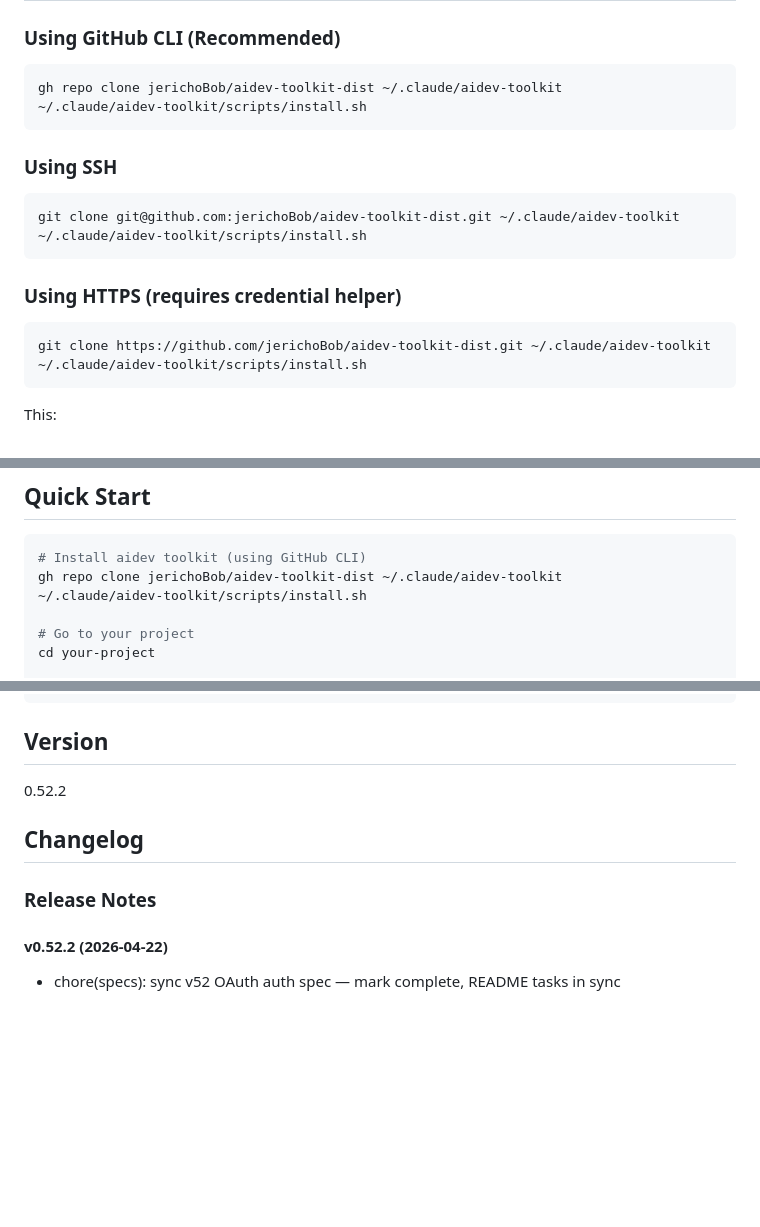
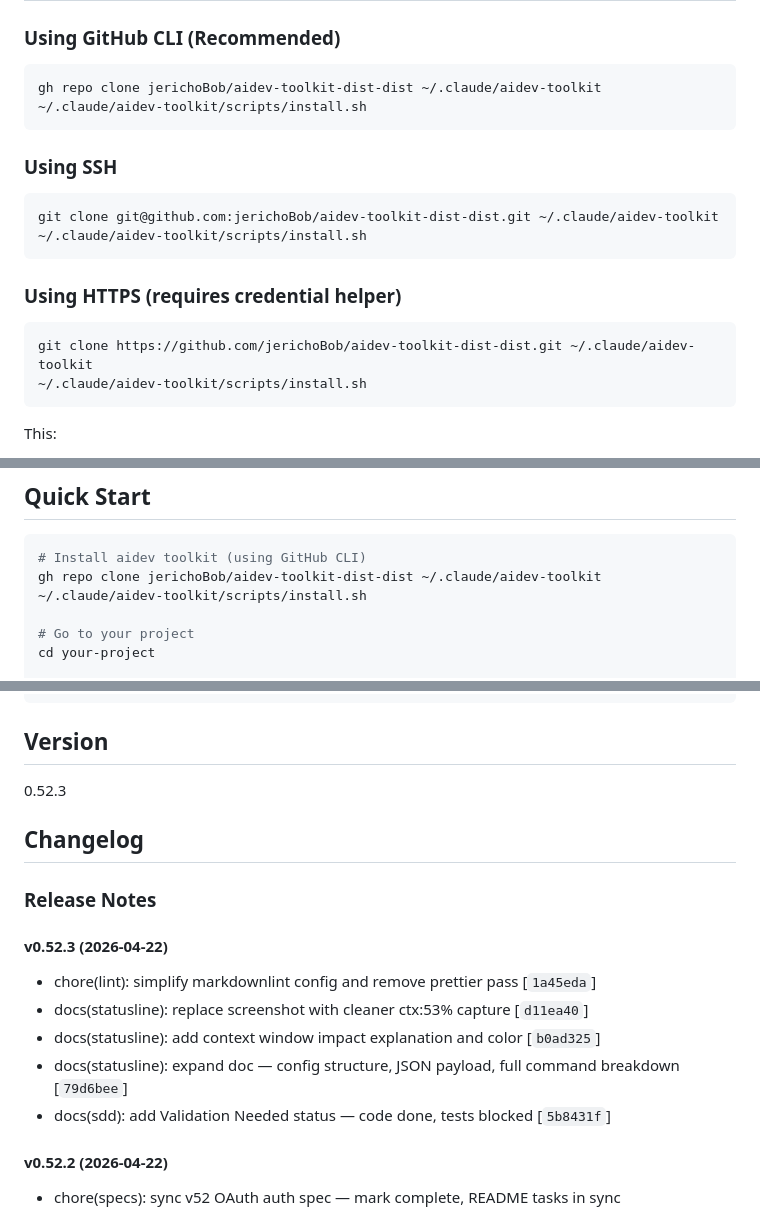
Before and after one commit to jerichoBob/aidev-toolkit-dist, a Markdown page: README.md, 3 parts joined by grey strips. Drawn GitHub-style; blank space fills up the shorter version.

````diff
--- a/README.md
+++ b/README.md
@@ -7,21 +7,21 @@ A collection of AI-enabled SDLC tools for AI developers.
 ### Using GitHub CLI (Recommended)
 
 ```bash
-gh repo clone jerichoBob/aidev-toolkit-dist ~/.claude/aidev-toolkit
+gh repo clone jerichoBob/aidev-toolkit-dist-dist ~/.claude/aidev-toolkit
 ~/.claude/aidev-toolkit/scripts/install.sh
 ```
 
 ### Using SSH
 
 ```bash
-git clone git@github.com:jerichoBob/aidev-toolkit-dist.git ~/.claude/aidev-toolkit
+git clone git@github.com:jerichoBob/aidev-toolkit-dist-dist.git ~/.claude/aidev-toolkit
 ~/.claude/aidev-toolkit/scripts/install.sh
 ```
 
 ### Using HTTPS (requires credential helper)
 
 ```bash
-git clone https://github.com/jerichoBob/aidev-toolkit-dist.git ~/.claude/aidev-toolkit
+git clone https://github.com/jerichoBob/aidev-toolkit-dist-dist.git ~/.claude/aidev-toolkit
 ~/.claude/aidev-toolkit/scripts/install.sh
 ```
 
@@ -64,7 +64,7 @@ After installation:
 
 ```bash
 # Install aidev toolkit (using GitHub CLI)
-gh repo clone jerichoBob/aidev-toolkit-dist ~/.claude/aidev-toolkit
+gh repo clone jerichoBob/aidev-toolkit-dist-dist ~/.claude/aidev-toolkit
 ~/.claude/aidev-toolkit/scripts/install.sh
 
 # Go to your project
@@ -195,11 +195,19 @@ This safely removes only aidev-toolkit components (the `~/.claude/aidev-toolkit/
 
 ## Version
 
-0.52.2
+0.52.3
 
 ## Changelog
 
 ### Release Notes
+
+#### v0.52.3 (2026-04-22)
+
+- chore(lint): simplify markdownlint config and remove prettier pass [`1a45eda`]
+- docs(statusline): replace screenshot with cleaner ctx:53% capture [`d11ea40`]
+- docs(statusline): add context window impact explanation and color [`b0ad325`]
+- docs(statusline): expand doc — config structure, JSON payload, full command breakdown [`79d6bee`]
+- docs(sdd): add Validation Needed status — code done, tests blocked [`5b8431f`]
 
 #### v0.52.2 (2026-04-22)
 
````
Also changed, not shown: docs/docs/statusline.md (added, +174 -0 lines), docs/docs/assets/statusline-ctx40.png (added), docs/docs/assets/statusline-ctx53.png (added), 6 other files.
